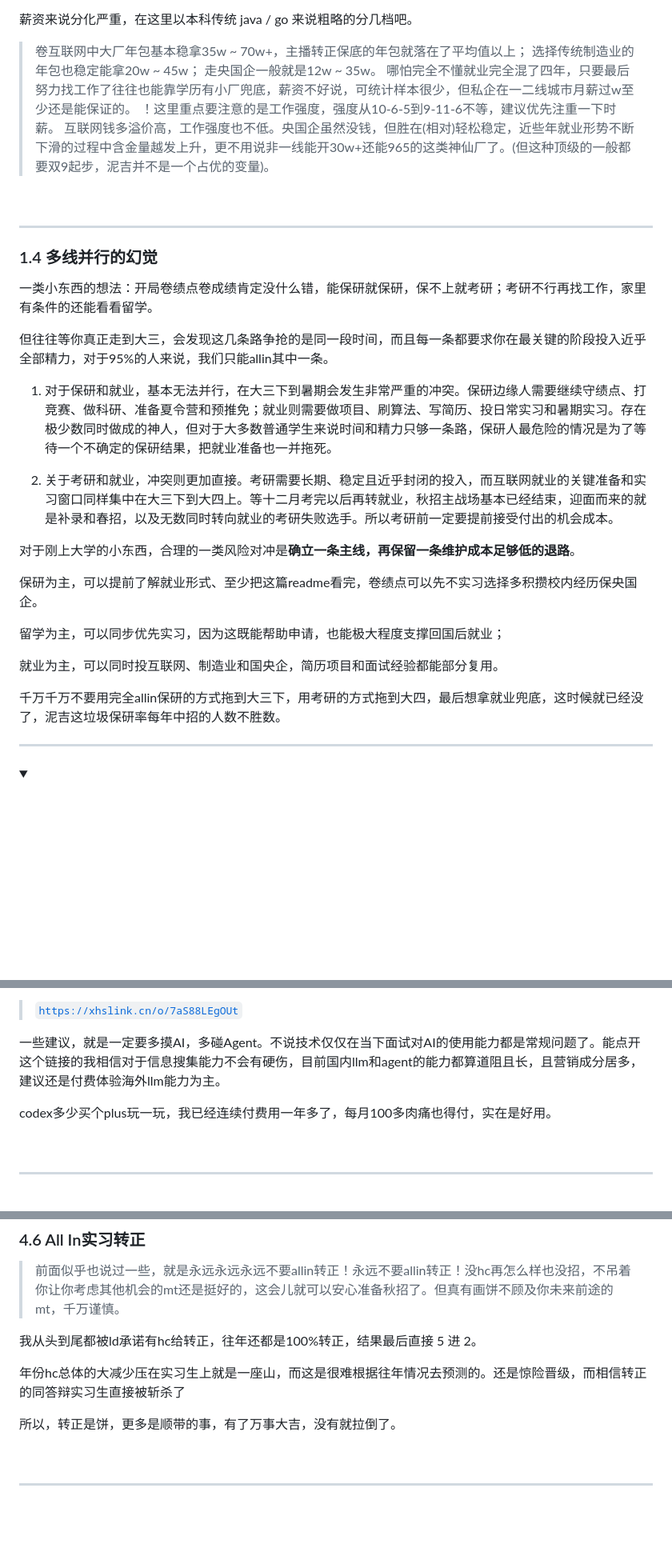
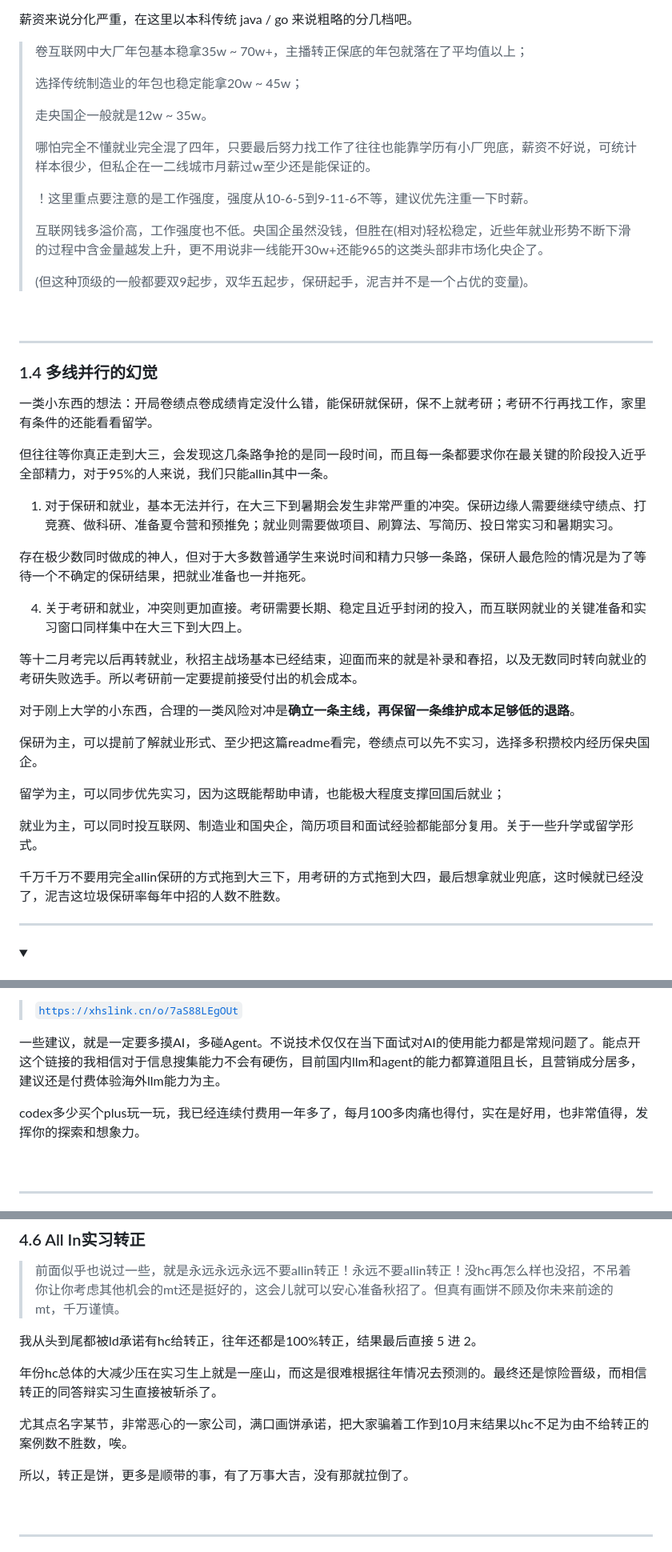
Before and after one commit to Xiaoc7r/JLUCS_Speedrun, a Markdown page: README.md, 3 parts joined by grey strips. Shown at 80% size. Drawn GitHub-style; folded sections open; blank space fills up the shorter version.

```diff
--- a/README.md
+++ b/README.md
@@ -137,11 +139,18 @@
 薪资来说分化严重，在这里以本科传统 java / go 来说粗略的分几档吧。
 
 >卷互联网中大厂年包基本稳拿35w ~ 70w+，主播转正保底的年包就落在了平均值以上；
+>
 >选择传统制造业的年包也稳定能拿20w ~ 45w；
+>
 >走央国企一般就是12w ~ 35w。
+>
 >哪怕完全不懂就业完全混了四年，只要最后努力找工作了往往也能靠学历有小厂兜底，薪资不好说，可统计样本很少，但私企在一二线城市月薪过w至少还是能保证的。
+>
 >！这里重点要注意的是工作强度，强度从10-6-5到9-11-6不等，建议优先注重一下时薪。
->互联网钱多溢价高，工作强度也不低。央国企虽然没钱，但胜在(相对)轻松稳定，近些年就业形势不断下滑的过程中含金量越发上升，更不用说非一线能开30w+还能965的这类神仙厂了。(但这种顶级的一般都要双9起步，泥吉并不是一个占优的变量)。
+>
+>互联网钱多溢价高，工作强度也不低。央国企虽然没钱，但胜在(相对)轻松稳定，近些年就业形势不断下滑的过程中含金量越发上升，更不用说非一线能开30w+还能965的这类头部非市场化央企了。
+>
+>(但这种顶级的一般都要双9起步，双华五起步，保研起手，泥吉并不是一个占优的变量)。
 
 <br>
 
@@ -153,21 +162,23 @@
 
 但往往等你真正走到大三，会发现这几条路争抢的是同一段时间，而且每一条都要求你在最关键的阶段投入近乎全部精力，对于95%的人来说，我们只能allin其中一条。
 
-1. 对于保研和就业，基本无法并行，在大三下到暑期会发生非常严重的冲突。保研边缘人需要继续守绩点、打竞赛、做科研、准备夏令营和预推免；就业则需要做项目、刷算法、写简历、投日常实习和暑期实习。存在极少数同时做成的神人，但对于大多数普通学生来说时间和精力只够一条路，保研人最危险的情况是为了等待一个不确定的保研结果，把就业准备也一并拖死。
+1. 对于保研和就业，基本无法并行，在大三下到暑期会发生非常严重的冲突。保研边缘人需要继续守绩点、打竞赛、做科研、准备夏令营和预推免；就业则需要做项目、刷算法、写简历、投日常实习和暑期实习。
 
-2. 关于考研和就业，冲突则更加直接。考研需要长期、稳定且近乎封闭的投入，而互联网就业的关键准备和实习窗口同样集中在大三下到大四上。等十二月考完以后再转就业，秋招主战场基本已经结束，迎面而来的就是补录和春招，以及无数同时转向就业的考研失败选手。所以考研前一定要提前接受付出的机会成本。
+存在极少数同时做成的神人，但对于大多数普通学生来说时间和精力只够一条路，保研人最危险的情况是为了等待一个不确定的保研结果，把就业准备也一并拖死。
+
+4. 关于考研和就业，冲突则更加直接。考研需要长期、稳定且近乎封闭的投入，而互联网就业的关键准备和实习窗口同样集中在大三下到大四上。
+
+等十二月考完以后再转就业，秋招主战场基本已经结束，迎面而来的就是补录和春招，以及无数同时转向就业的考研失败选手。所以考研前一定要提前接受付出的机会成本。
 
 对于刚上大学的小东西，合理的一类风险对冲是**确立一条主线，再保留一条维护成本足够低的退路**。
 
-保研为主，可以提前了解就业形式、至少把这篇readme看完，卷绩点可以先不实习选择多积攒校内经历保央国企。
+保研为主，可以提前了解就业形式、至少把这篇readme看完，卷绩点可以先不实习，选择多积攒校内经历保央国企。
 
 留学为主，可以同步优先实习，因为这既能帮助申请，也能极大程度支撑回国后就业；
 
-就业为主，可以同时投互联网、制造业和国央企，简历项目和面试经验都能部分复用。
+就业为主，可以同时投互联网、制造业和国央企，简历项目和面试经验都能部分复用。关于一些升学或留学形式。
 
 千万千万不要用完全allin保研的方式拖到大三下，用考研的方式拖到大四，最后想拿就业兜底，这时候就已经没了，泥吉这垃圾保研率每年中招的人数不胜数。
-
-
 
 </details>
 
@@ -598,7 +632,7 @@ https://www.nowcoder.com/share/jump/9429816811791186477466 （同样经典）
 
 一些建议，就是一定要多摸AI，多碰Agent。不说技术仅仅在当下面试对AI的使用能力都是常规问题了。能点开这个链接的我相信对于信息搜集能力不会有硬伤，目前国内llm和agent的能力都算道阻且长，且营销成分居多，建议还是付费体验海外llm能力为主。
 
-codex多少买个plus玩一玩，我已经连续付费用一年多了，每月100多肉痛也得付，实在是好用。
+codex多少买个plus玩一玩，我已经连续付费用一年多了，每月100多肉痛也得付，实在是好用，也非常值得，发挥你的探索和想象力。
 
 <br>
 
@@ -624,9 +658,11 @@ codex多少买个plus玩一玩，我已经连续付费用一年多了，每月10
 
 我从头到尾都被ld承诺有hc给转正，往年还都是100%转正，结果最后直接 5 进 2。
 
-年份hc总体的大减少压在实习生上就是一座山，而这是很难根据往年情况去预测的。还是惊险晋级，而相信转正的同答辩实习生直接被斩杀了
+年份hc总体的大减少压在实习生上就是一座山，而这是很难根据往年情况去预测的。最终还是惊险晋级，而相信转正的同答辩实习生直接被斩杀了。
 
-所以，转正是饼，更多是顺带的事，有了万事大吉，没有就拉倒了。
+尤其点名字某节，非常恶心的一家公司，满口画饼承诺，把大家骗着工作到10月末结果以hc不足为由不给转正的案例数不胜数，唉。
+
+所以，转正是饼，更多是顺带的事，有了万事大吉，没有那就拉倒了。
 
 <br>
 
```
Also changed, not shown: other parts of README.md (+46 -21 lines).
